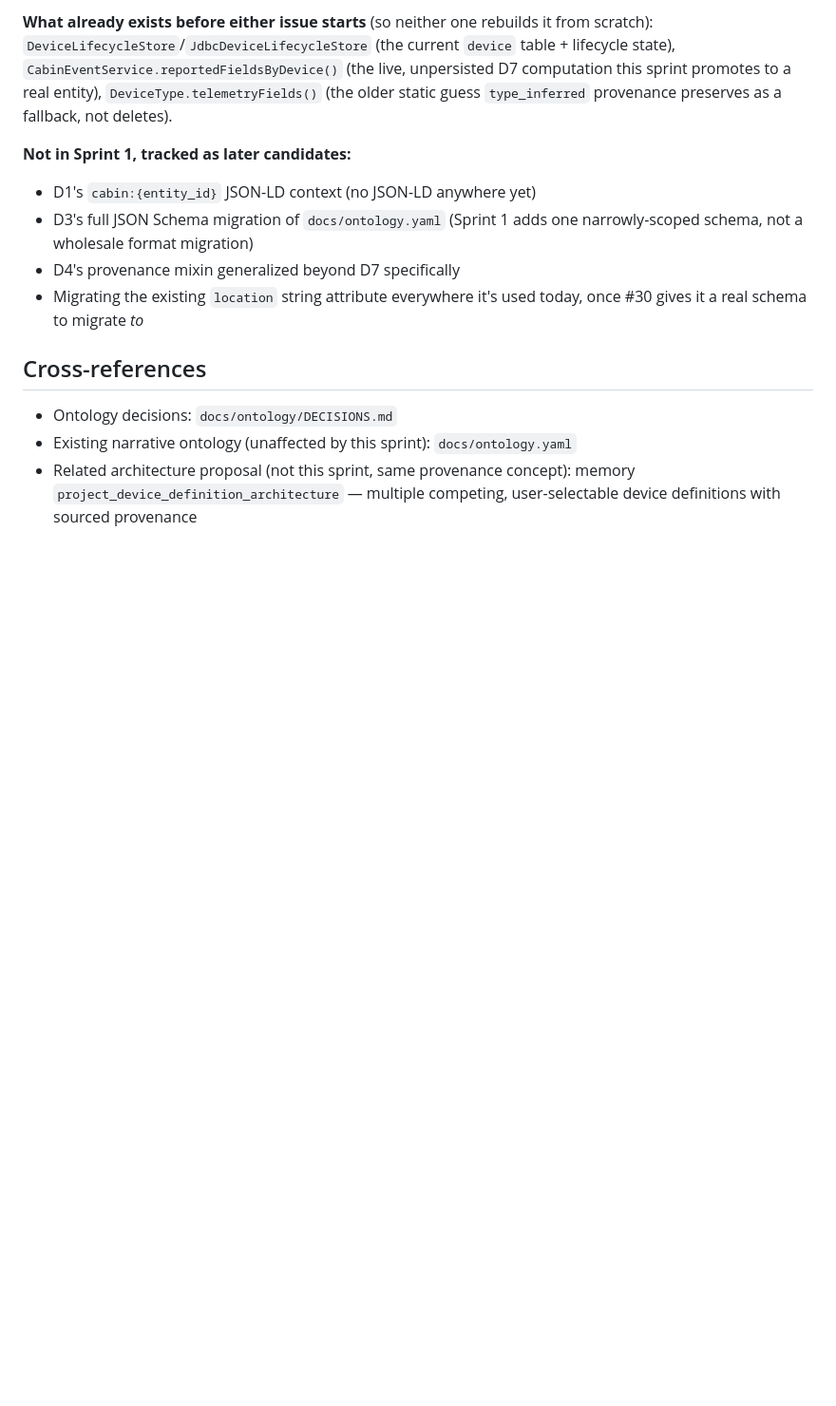
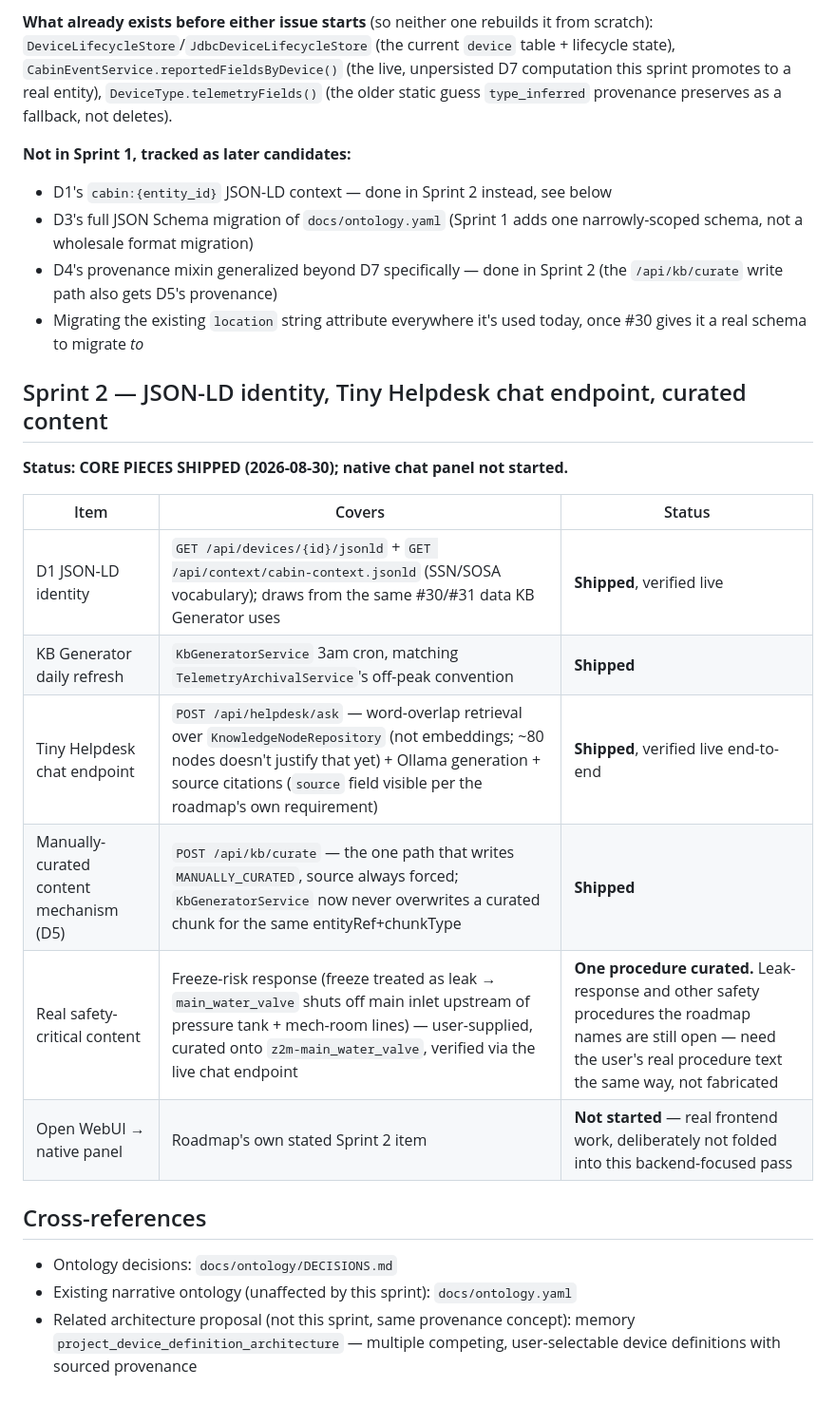
Before and after one commit to ImpressiveLLC/FaceoftheCabin, a Markdown page: docs/ontology/SPRINT-STATUS.md, the part around the change. Shown at 95% size. Drawn GitHub-style; blank space fills up the shorter version.

Commit message:
Document Sprint 2 progress: JSON-LD, chat endpoint, curation shipped
Co-Authored-By: Claude Sonnet 5 <noreply@anthropic.com>

```diff
--- a/docs/ontology/SPRINT-STATUS.md
+++ b/docs/ontology/SPRINT-STATUS.md
@@ -85,12 +85,26 @@ entity), `DeviceType.telemetryFields()` (the older static guess `type_inferred`
 provenance preserves as a fallback, not deletes).
 
 **Not in Sprint 1, tracked as later candidates:**
-- D1's `cabin:{entity_id}` JSON-LD context (no JSON-LD anywhere yet)
+- D1's `cabin:{entity_id}` JSON-LD context — done in Sprint 2 instead, see below
 - D3's full JSON Schema migration of `docs/ontology.yaml` (Sprint 1 adds one
   narrowly-scoped schema, not a wholesale format migration)
-- D4's provenance mixin generalized beyond D7 specifically
+- D4's provenance mixin generalized beyond D7 specifically — done in
+  Sprint 2 (the `/api/kb/curate` write path also gets D5's provenance)
 - Migrating the existing `location` string attribute everywhere it's used
   today, once #30 gives it a real schema to migrate *to*
+
+## Sprint 2 — JSON-LD identity, Tiny Helpdesk chat endpoint, curated content
+
+**Status: CORE PIECES SHIPPED (2026-08-30); native chat panel not started.**
+
+| Item | Covers | Status |
+|---|---|---|
+| D1 JSON-LD identity | `GET /api/devices/{id}/jsonld` + `GET /api/context/cabin-context.jsonld` (SSN/SOSA vocabulary); draws from the same #30/#31 data KB Generator uses | **Shipped**, verified live |
+| KB Generator daily refresh | `KbGeneratorService` 3am cron, matching `TelemetryArchivalService`'s off-peak convention | **Shipped** |
+| Tiny Helpdesk chat endpoint | `POST /api/helpdesk/ask` — word-overlap retrieval over `KnowledgeNodeRepository` (not embeddings; ~80 nodes doesn't justify that yet) + Ollama generation + source citations (`source` field visible per the roadmap's own requirement) | **Shipped**, verified live end-to-end |
+| Manually-curated content mechanism (D5) | `POST /api/kb/curate` — the one path that writes `MANUALLY_CURATED`, source always forced; `KbGeneratorService` now never overwrites a curated chunk for the same entityRef+chunkType | **Shipped** |
+| Real safety-critical content | Freeze-risk response (freeze treated as leak → `main_water_valve` shuts off main inlet upstream of pressure tank + mech-room lines) — user-supplied, curated onto `z2m-main_water_valve`, verified via the live chat endpoint | **One procedure curated.** Leak-response and other safety procedures the roadmap names are still open — need the user's real procedure text the same way, not fabricated |
+| Open WebUI → native panel | Roadmap's own stated Sprint 2 item | **Not started** — real frontend work, deliberately not folded into this backend-focused pass |
 
 ## Cross-references
 
```
